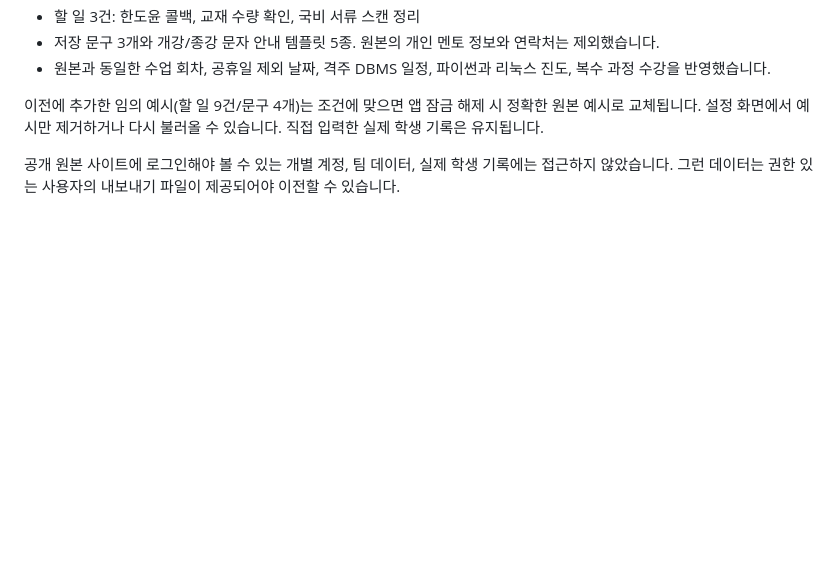
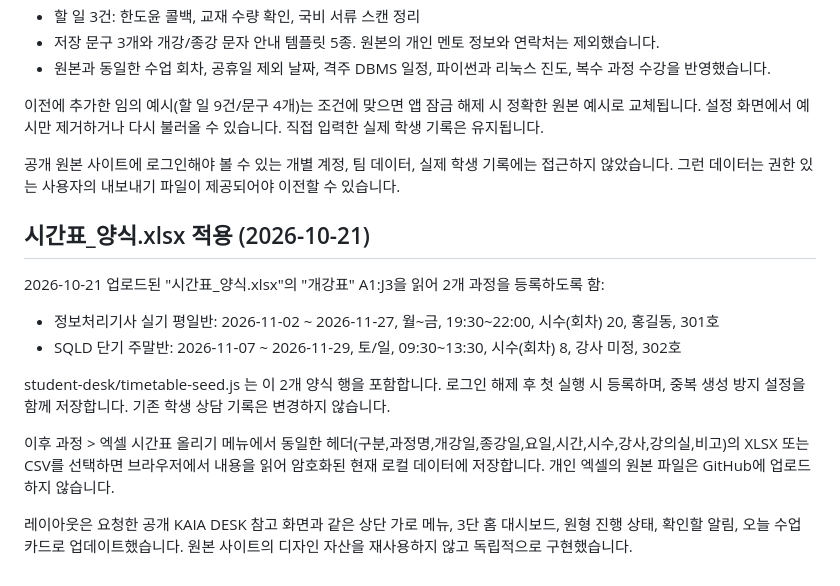
Before and after one commit to thqlssla-gif/ESTlanding, a Markdown page: student-desk/README.md, the part around the change. Drawn GitHub-style; blank space fills up the shorter version.

Commit message:
Document uploaded Excel import, seed rows and redesigned dashboard

```diff
--- a/student-desk/README.md
+++ b/student-desk/README.md
@@ -47,3 +47,15 @@ https://thqlssla-gif.github.io/ESTlanding/student-desk/
 이전에 추가한 임의 예시(할 일 9건/문구 4개)는 조건에 맞으면 앱 잠금 해제 시 정확한 원본 예시로 교체됩니다. 설정 화면에서 예시만 제거하거나 다시 불러올 수 있습니다. 직접 입력한 실제 학생 기록은 유지됩니다.
 
 공개 원본 사이트에 로그인해야 볼 수 있는 개별 계정, 팀 데이터, 실제 학생 기록에는 접근하지 않았습니다. 그런 데이터는 권한 있는 사용자의 내보내기 파일이 제공되어야 이전할 수 있습니다.
+
+## 시간표_양식.xlsx 적용 (2026-10-21)
+
+2026-10-21 업로드된 "시간표_양식.xlsx"의 "개강표" A1:J3을 읽어 2개 과정을 등록하도록 함:
+- 정보처리기사 실기 평일반: 2026-11-02 ~ 2026-11-27, 월~금, 19:30~22:00, 시수(회차) 20, 홍길동, 301호
+- SQLD 단기 주말반: 2026-11-07 ~ 2026-11-29, 토/일, 09:30~13:30, 시수(회차) 8, 강사 미정, 302호
+
+student-desk/timetable-seed.js 는 이 2개 양식 행을 포함합니다. 로그인 해제 후 첫 실행 시 등록하며, 중복 생성 방지 설정을 함께 저장합니다. 기존 학생 상담 기록은 변경하지 않습니다.
+
+이후 과정 > 엑셀 시간표 올리기 메뉴에서 동일한 헤더(구분,과정명,개강일,종강일,요일,시간,시수,강사,강의실,비고)의 XLSX 또는 CSV를 선택하면 브라우저에서 내용을 읽어 암호화된 현재 로컬 데이터에 저장합니다. 개인 엑셀의 원본 파일은 GitHub에 업로드하지 않습니다.
+
+레이아웃은 요청한 공개 KAIA DESK 참고 화면과 같은 상단 가로 메뉴, 3단 홈 대시보드, 원형 진행 상태, 확인할 알림, 오늘 수업 카드로 업데이트했습니다. 원본 사이트의 디자인 자산을 재사용하지 않고 독립적으로 구현했습니다.
```
